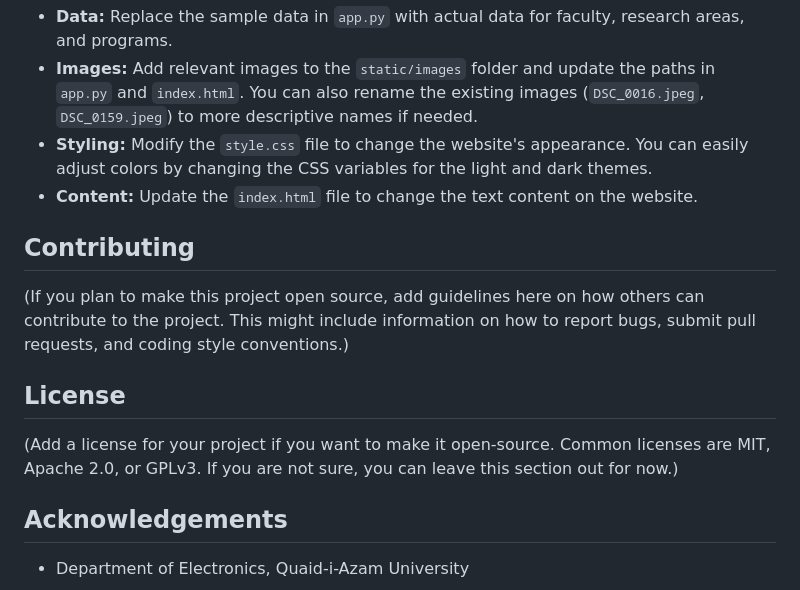
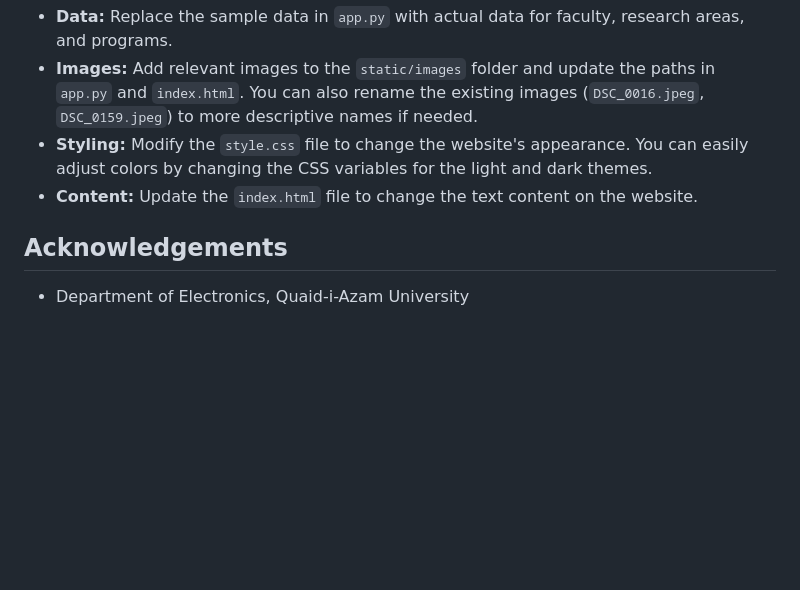
Before and after one commit to Hasnaathussain/Uni-Website, a Markdown page: README.md, the part around the change. Drawn GitHub-style; blank space fills up the shorter version.

```diff
--- a/README.md
+++ b/README.md
@@ -115,14 +115,6 @@ Website {Project}/
 *   **Styling:** Modify the `style.css` file to change the website's appearance. You can easily adjust colors by changing the CSS variables for the light and dark themes.
 *   **Content:** Update the `index.html` file to change the text content on the website.
 
-## Contributing
-
-(If you plan to make this project open source, add guidelines here on how others can contribute to the project. This might include information on how to report bugs, submit pull requests, and coding style conventions.)
-
-## License
-
-(Add a license for your project if you want to make it open-source. Common licenses are MIT, Apache 2.0, or GPLv3. If you are not sure, you can leave this section out for now.)
-
 ## Acknowledgements
 
 *   Department of Electronics, Quaid-i-Azam University
```
